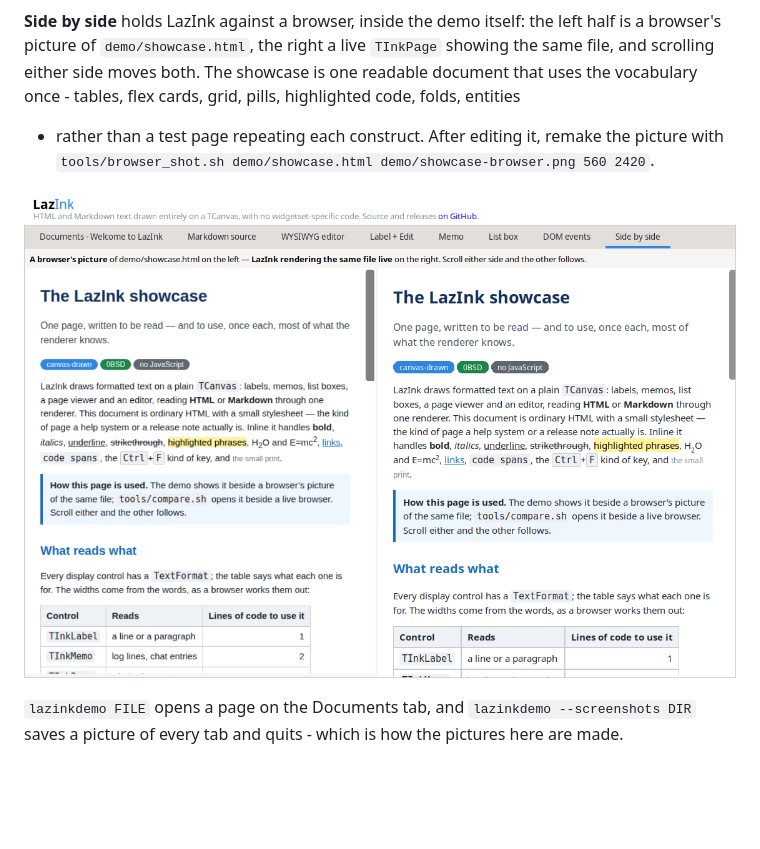
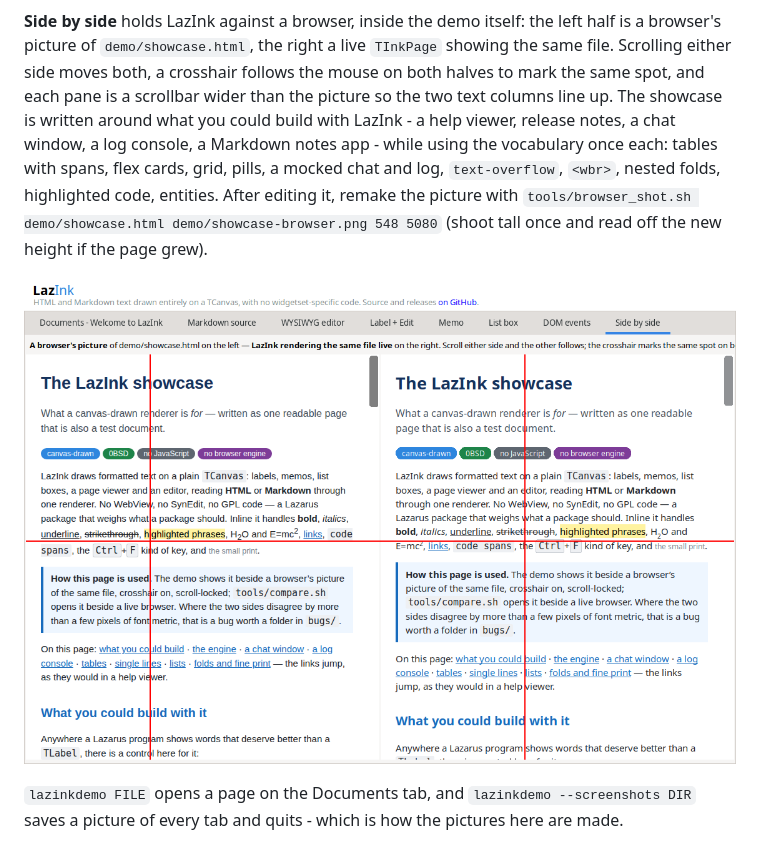
Before and after one commit to TonyStone31/LazInk, a Markdown page: docs/GUIDE.md, the part around the change. Drawn GitHub-style; pictures changed too: images/demo-compare.png; blank space fills up the shorter version.

Commit message:
Demo side by side: both panes scrollbar-aware, crosshair always on, a longer showcase

```diff
--- a/docs/GUIDE.md
+++ b/docs/GUIDE.md
@@ -490,12 +490,17 @@ sidebar shows one caption twice - as `itfHTML` and as `itfPlain`.
 
 **Side by side** holds LazInk against a browser, inside the demo itself:
 the left half is a browser's picture of `demo/showcase.html`, the right a
-live `TInkPage` showing the same file, and scrolling either side moves
-both.  The showcase is one readable document that uses the vocabulary
-once - tables, flex cards, grid, pills, highlighted code, folds, entities
-- rather than a test page repeating each construct.  After editing it,
+live `TInkPage` showing the same file.  Scrolling either side moves both,
+a crosshair follows the mouse on both halves to mark the same spot, and
+each pane is a scrollbar wider than the picture so the two text columns
+line up.  The showcase is written around what you could build with
+LazInk - a help viewer, release notes, a chat window, a log console, a
+Markdown notes app - while using the vocabulary once each: tables with
+spans, flex cards, grid, pills, a mocked chat and log, `text-overflow`,
+`<wbr>`, nested folds, highlighted code, entities.  After editing it,
 remake the picture with `tools/browser_shot.sh demo/showcase.html
-demo/showcase-browser.png 560 2420`.
+demo/showcase-browser.png 548 5080` (shoot tall once and read off the
+new height if the page grew).
 
 ![The side by side tab](../images/demo-compare.png)
 
```
Also changed, not shown: demo/showcase-browser.png, 3 other files.
